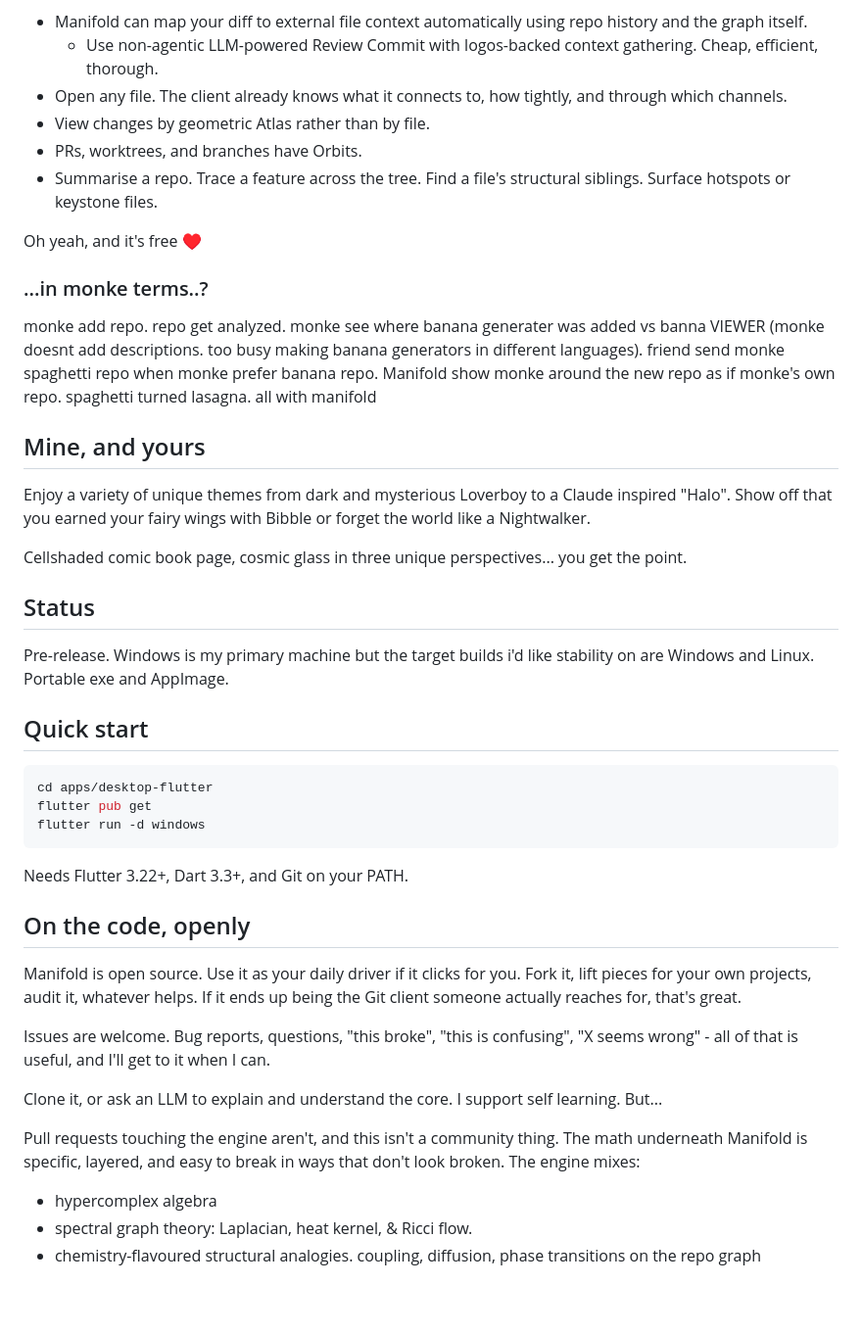
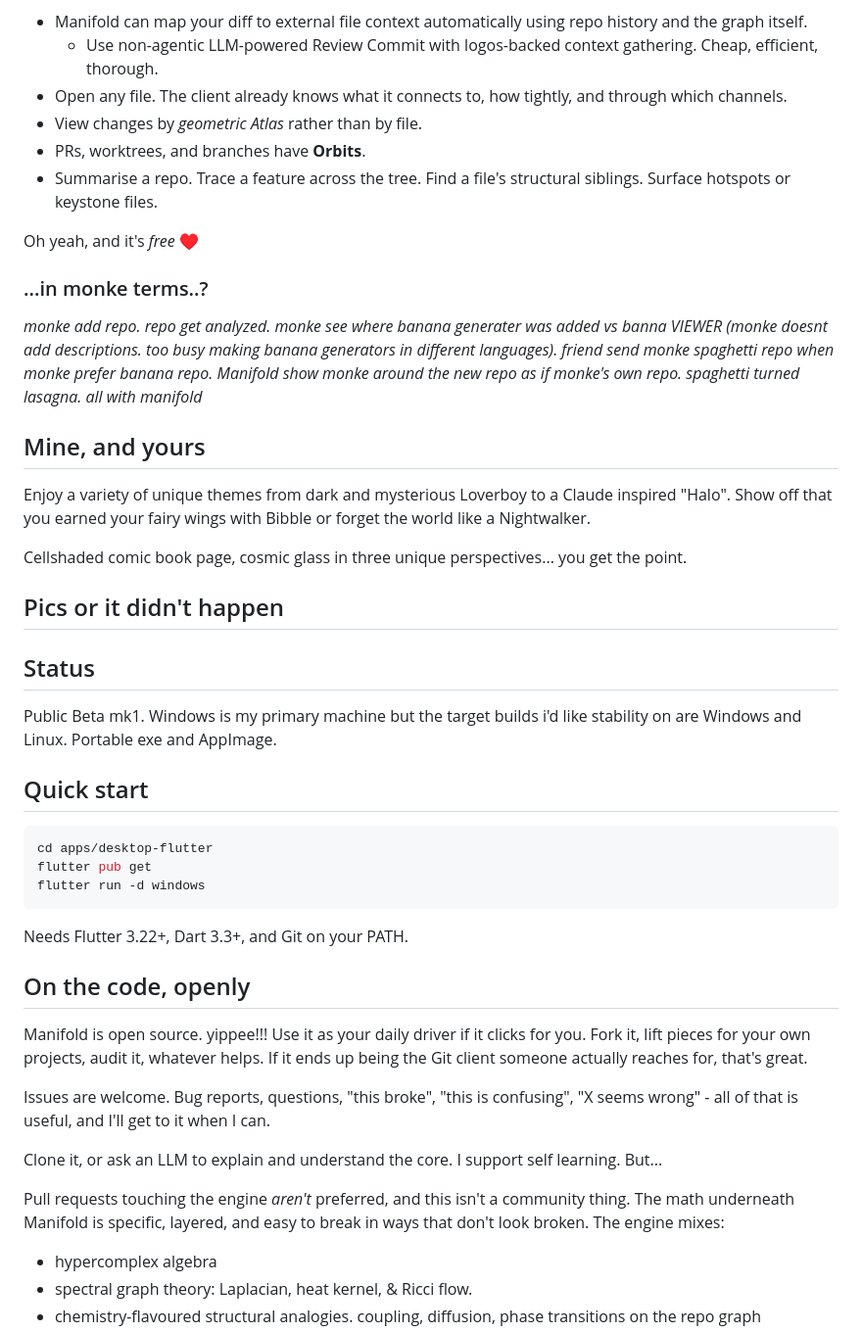
Before and after one commit to worflor/git-desktop-premium-ultra-promax-plus-R, a Markdown page: README.md, the part around the change. Shown at 98% size. Drawn GitHub-style; blank space fills up the shorter version.

```diff
--- a/README.md
+++ b/README.md
@@ -27,18 +27,17 @@ What that looks like in practice:
 
 - Manifold can map your diff to external file context automatically using repo history and the graph itself.
   - Use non-agentic LLM-powered Review Commit with logos-backed context gathering. Cheap, efficient, thorough.
-- Open any file. The client already knows what it connects to, how
-  tightly, and through which channels.
-- View changes by geometric Atlas rather than by file.
-- PRs, worktrees, and branches have Orbits.
+- Open any file. The client already knows what it connects to, how tightly, and through which channels.
+- View changes by *geometric Atlas* rather than by file.
+- PRs, worktrees, and branches have **Orbits**.
 - Summarise a repo. Trace a feature across the tree. Find a file's
   structural siblings. Surface hotspots or keystone files.
 
-Oh yeah, and it's free ♥
+Oh yeah, and it's *free* ♥
 
 ### ...in monke terms..?
 
-monke add repo. repo get analyzed. monke see where banana generater was added vs banna VIEWER (monke doesnt add descriptions. too busy making banana generators in different languages). friend send monke spaghetti repo when monke prefer banana repo. Manifold show monke around the new repo as if monke's own repo. spaghetti turned lasagna. all with manifold
+*monke add repo. repo get analyzed. monke see where banana generater was added vs banna VIEWER (monke doesnt add descriptions. too busy making banana generators in different languages). friend send monke spaghetti repo when monke prefer banana repo. Manifold show monke around the new repo as if monke's own repo. spaghetti turned lasagna. all with manifold*
 
 ## Mine, and yours
 
@@ -46,9 +45,12 @@ Enjoy a variety of unique themes from dark and mysterious Loverboy to a Claude i
 
 Cellshaded comic book page, cosmic glass in three unique perspectives... you get the point.
 
+## Pics or it didn't happen
+<it didnt happen>
+
 ## Status
 
-Pre-release. Windows is my primary machine but the target builds i'd like stability on are Windows and Linux. Portable exe and AppImage.
+Public Beta mk1. Windows is my primary machine but the target builds i'd like stability on are Windows and Linux. Portable exe and AppImage.
 
 ## Quick start
 
@@ -62,7 +64,7 @@ Needs Flutter 3.22+, Dart 3.3+, and Git on your PATH.
 
 ## On the code, openly
 
-Manifold is open source. Use it as your daily driver if it clicks for you.
+Manifold is open source. yippee!!! Use it as your daily driver if it clicks for you.
 Fork it, lift pieces for your own projects, audit it, whatever helps. If it
 ends up being the Git client someone actually reaches for, that's great.
 
@@ -72,8 +74,8 @@ when I can.
 
 Clone it, or ask an LLM to explain and understand the core. I support self learning. But...
 
-Pull requests touching the engine aren't, and this isn't a community thing. The math underneath Manifold is specific, layered, and easy to break in ways that
-don't look broken. The engine mixes:
+Pull requests touching the engine *aren't* preferred, and this isn't a community thing. The math underneath Manifold is specific, layered, and easy to break in ways that don't look broken.
+The engine mixes:
 
 - hypercomplex algebra
 - spectral graph theory: Laplacian, heat kernel, & Ricci flow.
```
